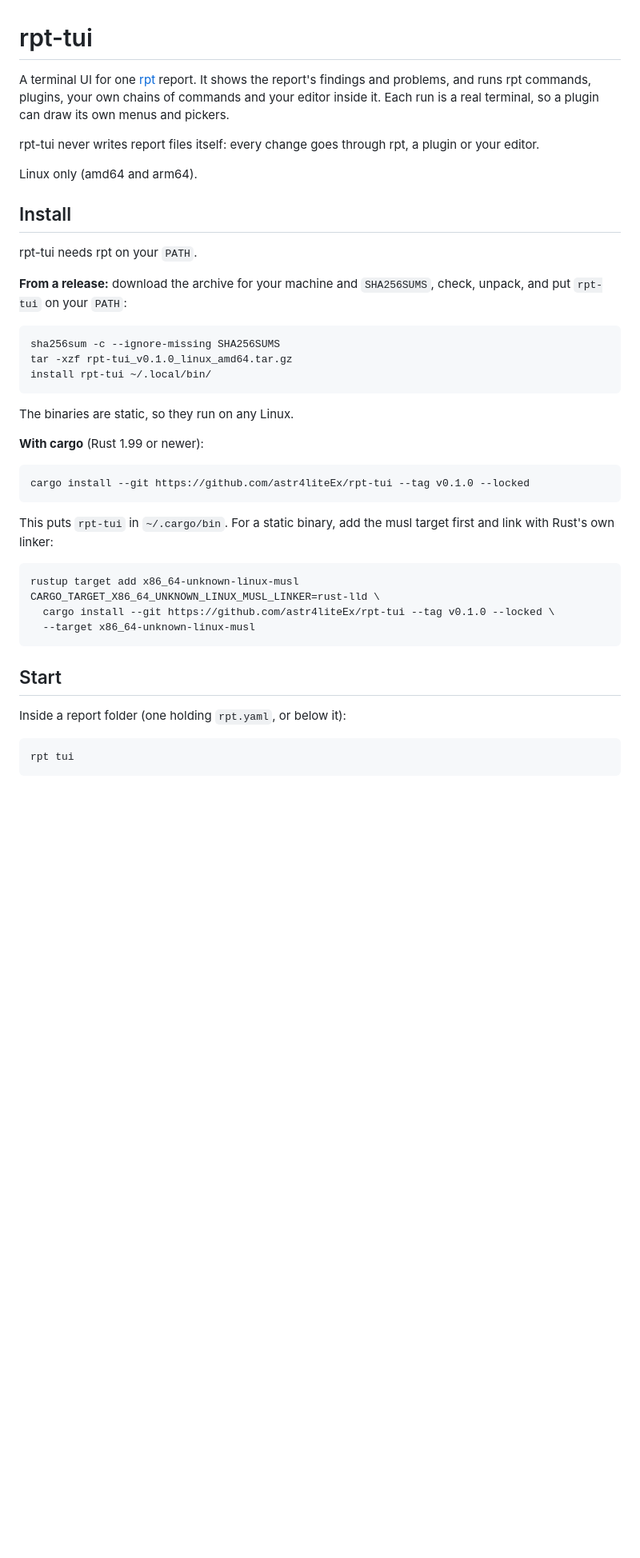
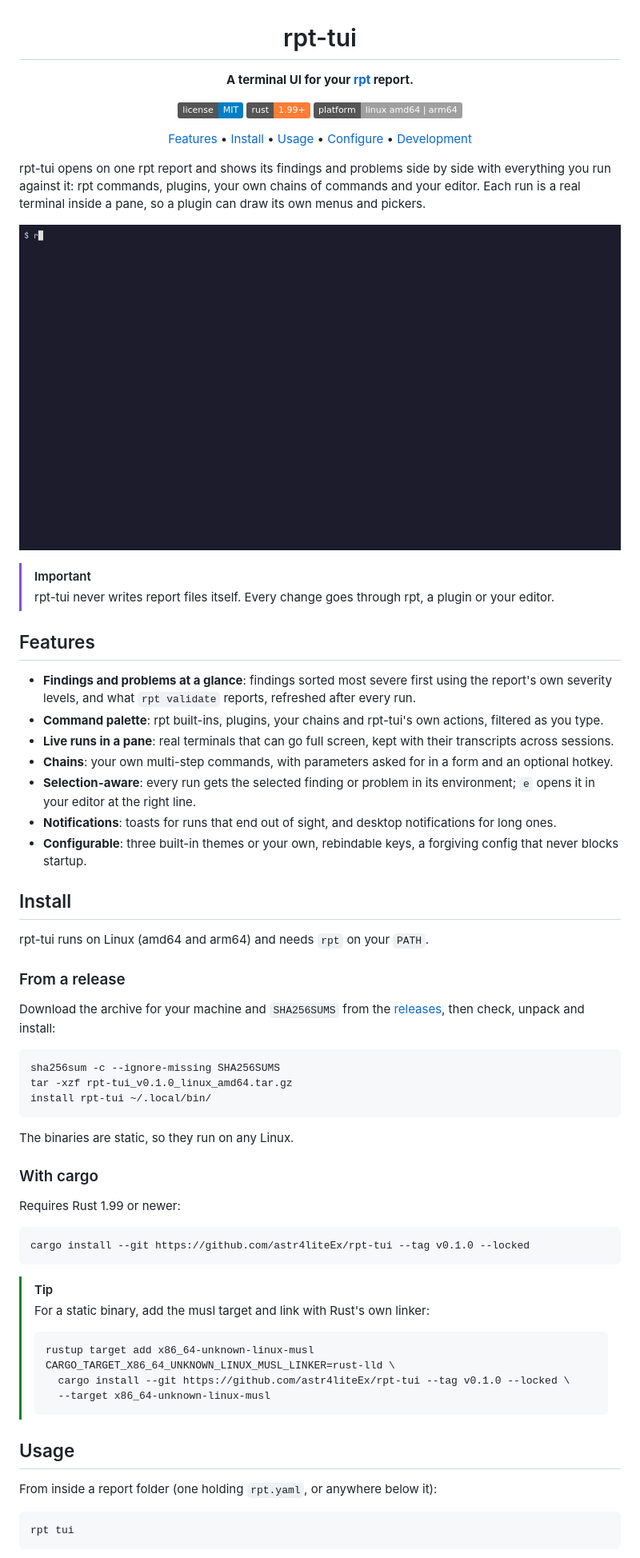
Before and after one commit to astr4liteEx/rpt-tui, a Markdown page: README.md, the part around one of its changes. Shown at 80% size. GitHub-like rendering; pictures changed too: docs/demo/screen.gif (added); badges without logos; blank space fills up the shorter version.

````diff
--- a/README.md
+++ b/README.md
@@ -1,16 +3,39 @@
 # rpt-tui
 
-A terminal UI for one [rpt](https://github.com/astr4liteEx/rpt) report. It shows the report's findings and problems, and runs rpt commands, plugins, your own chains of commands and your editor inside it. Each run is a real terminal, so a plugin can draw its own menus and pickers.
+**A terminal UI for your [rpt](https://github.com/astr4liteEx/rpt) report.**
 
-rpt-tui never writes report files itself: every change goes through rpt, a plugin or your editor.
+[![License: MIT](https://img.shields.io/badge/license-MIT-blue.svg)](LICENSE)
+![Rust 1.99+](https://img.shields.io/badge/rust-1.99%2B-orange.svg)
+![Linux amd64 | arm64](https://img.shields.io/badge/platform-linux%20amd64%20%7C%20arm64-lightgrey.svg)
 
-Linux only (amd64 and arm64).
+[Features](#features) • [Install](#install) • [Usage](#usage) • [Configure](#configure) • [Development](#development)
+
+</div>
+
+rpt-tui opens on one rpt report and shows its findings and problems side by side with everything you run against it: rpt commands, plugins, your own chains of commands and your editor. Each run is a real terminal inside a pane, so a plugin can draw its own menus and pickers.
+
+![The home screen: findings, problems and runs on the left, the selected item on the right](docs/demo/screen.gif)
+
+> [!IMPORTANT]
+> rpt-tui never writes report files itself. Every change goes through rpt, a plugin or your editor.
+
+## Features
+
+- **Findings and problems at a glance**: findings sorted most severe first using the report's own severity levels, and what `rpt validate` reports, refreshed after every run.
+- **Command palette**: rpt built-ins, plugins, your chains and rpt-tui's own actions, filtered as you type.
+- **Live runs in a pane**: real terminals that can go full screen, kept with their transcripts across sessions.
+- **Chains**: your own multi-step commands, with parameters asked for in a form and an optional hotkey.
+- **Selection-aware**: every run gets the selected finding or problem in its environment; `e` opens it in your editor at the right line.
+- **Notifications**: toasts for runs that end out of sight, and desktop notifications for long ones.
+- **Configurable**: three built-in themes or your own, rebindable keys, a forgiving config that never blocks startup.
 
 ## Install
 
-rpt-tui needs rpt on your `PATH`.
+rpt-tui runs on Linux (amd64 and arm64) and needs `rpt` on your `PATH`.
 
-**From a release:** download the archive for your machine and `SHA256SUMS`, check, unpack, and put `rpt-tui` on your `PATH`:
+### From a release
+
+Download the archive for your machine and `SHA256SUMS` from the [releases](https://github.com/astr4liteEx/rpt-tui/releases), then check, unpack and install:
 
 ```sh
 sha256sum -c --ignore-missing SHA256SUMS
@@ -20,24 +45,27 @@ install rpt-tui ~/.local/bin/
 
 The binaries are static, so they run on any Linux.
 
-**With cargo** (Rust 1.99 or newer):
+### With cargo
+
+Requires Rust 1.99 or newer:
 
 ```sh
 cargo install --git https://github.com/astr4liteEx/rpt-tui --tag v0.1.0 --locked
 ```
 
-This puts `rpt-tui` in `~/.cargo/bin`. For a static binary, add the musl target first and link with Rust's own linker:
+> [!TIP]
+> For a static binary, add the musl target and link with Rust's own linker:
+>
+> ```sh
+> rustup target add x86_64-unknown-linux-musl
+> CARGO_TARGET_X86_64_UNKNOWN_LINUX_MUSL_LINKER=rust-lld \
+>   cargo install --git https://github.com/astr4liteEx/rpt-tui --tag v0.1.0 --locked \
+>   --target x86_64-unknown-linux-musl
+> ```
 
-```sh
-rustup target add x86_64-unknown-linux-musl
-CARGO_TARGET_X86_64_UNKNOWN_LINUX_MUSL_LINKER=rust-lld \
-  cargo install --git https://github.com/astr4liteEx/rpt-tui --tag v0.1.0 --locked \
-  --target x86_64-unknown-linux-musl
-```
+## Usage
 
-## Start
-
-Inside a report folder (one holding `rpt.yaml`, or below it):
+From inside a report folder (one holding `rpt.yaml`, or anywhere below it):
 
 ```sh
 rpt tui
````
Also changed, not shown: other parts of README.md (+38 -48 lines), 5 other files.
